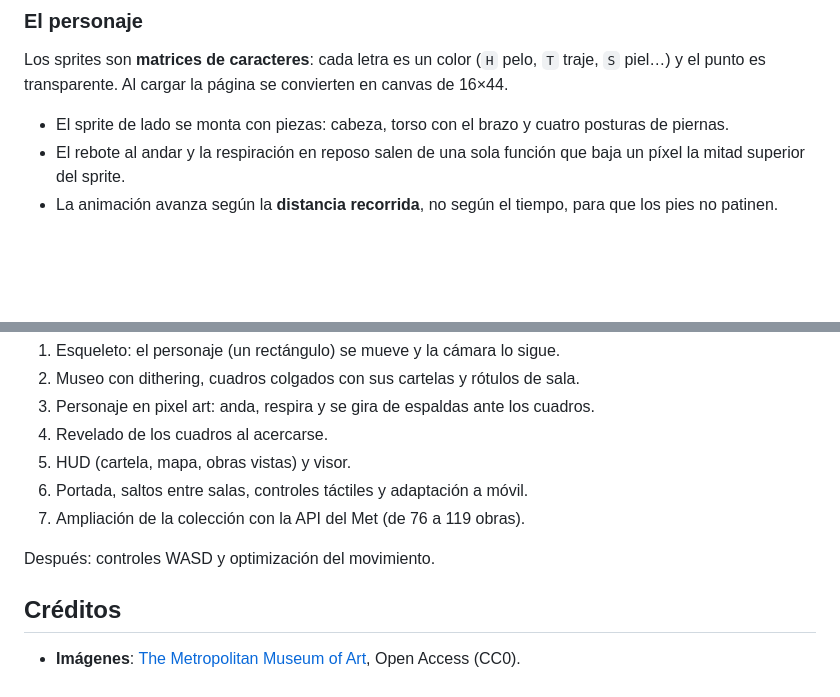
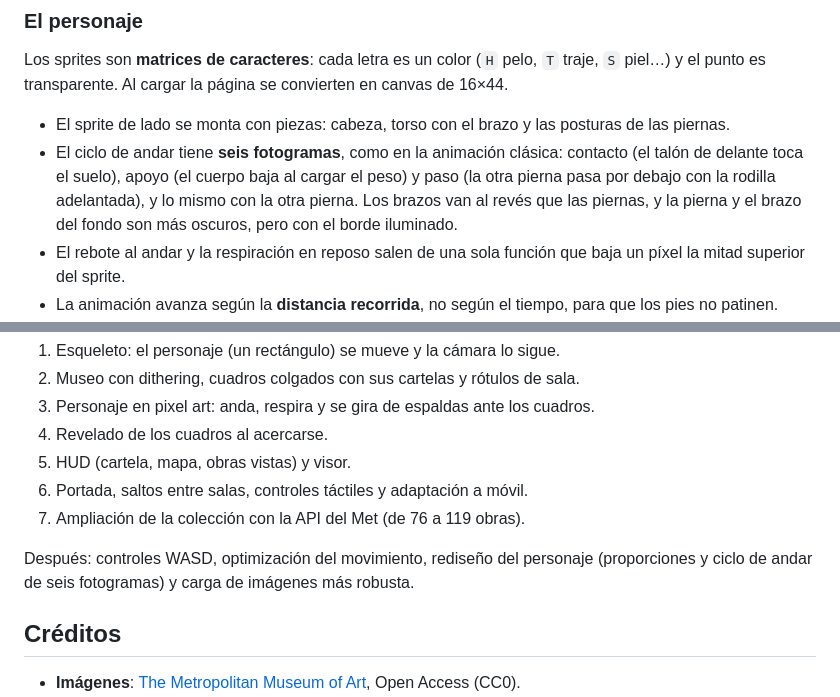
Before and after one commit to danielmcpri2309-code/galeria-pixelada, a Markdown page: README.md, 2 parts joined by grey strips. Drawn GitHub-style; blank space fills up the shorter version.

```diff
--- a/README.md
+++ b/README.md
@@ -100,7 +100,11 @@ portada y la cortinilla al saltar de sala.
 Los sprites son **matrices de caracteres**: cada letra es un color (`H` pelo, `T` traje, `S` piel…)
 y el punto es transparente. Al cargar la página se convierten en canvas de 16×44.
 
-- El sprite de lado se monta con piezas: cabeza, torso con el brazo y cuatro posturas de piernas.
+- El sprite de lado se monta con piezas: cabeza, torso con el brazo y las posturas de las piernas.
+- El ciclo de andar tiene **seis fotogramas**, como en la animación clásica: contacto (el talón de
+  delante toca el suelo), apoyo (el cuerpo baja al cargar el peso) y paso (la otra pierna pasa por
+  debajo con la rodilla adelantada), y lo mismo con la otra pierna. Los brazos van al revés que las
+  piernas, y la pierna y el brazo del fondo son más oscuros, pero con el borde iluminado.
 - El rebote al andar y la respiración en reposo salen de una sola función que baja un píxel la
   mitad superior del sprite.
 - La animación avanza según la **distancia recorrida**, no según el tiempo, para que los pies no
@@ -186,7 +197,8 @@ Por fases, comprobando el resultado al final de cada una:
 6. Portada, saltos entre salas, controles táctiles y adaptación a móvil.
 7. Ampliación de la colección con la API del Met (de 76 a 119 obras).
 
-Después: controles WASD y optimización del movimiento.
+Después: controles WASD, optimización del movimiento, rediseño del personaje (proporciones y
+ciclo de andar de seis fotogramas) y carga de imágenes más robusta.
 
 ## Créditos
 
```
Also changed, not shown: other parts of README.md (+10 -3 lines), docs/museo.png, docs/portada.png, 4 other files.
